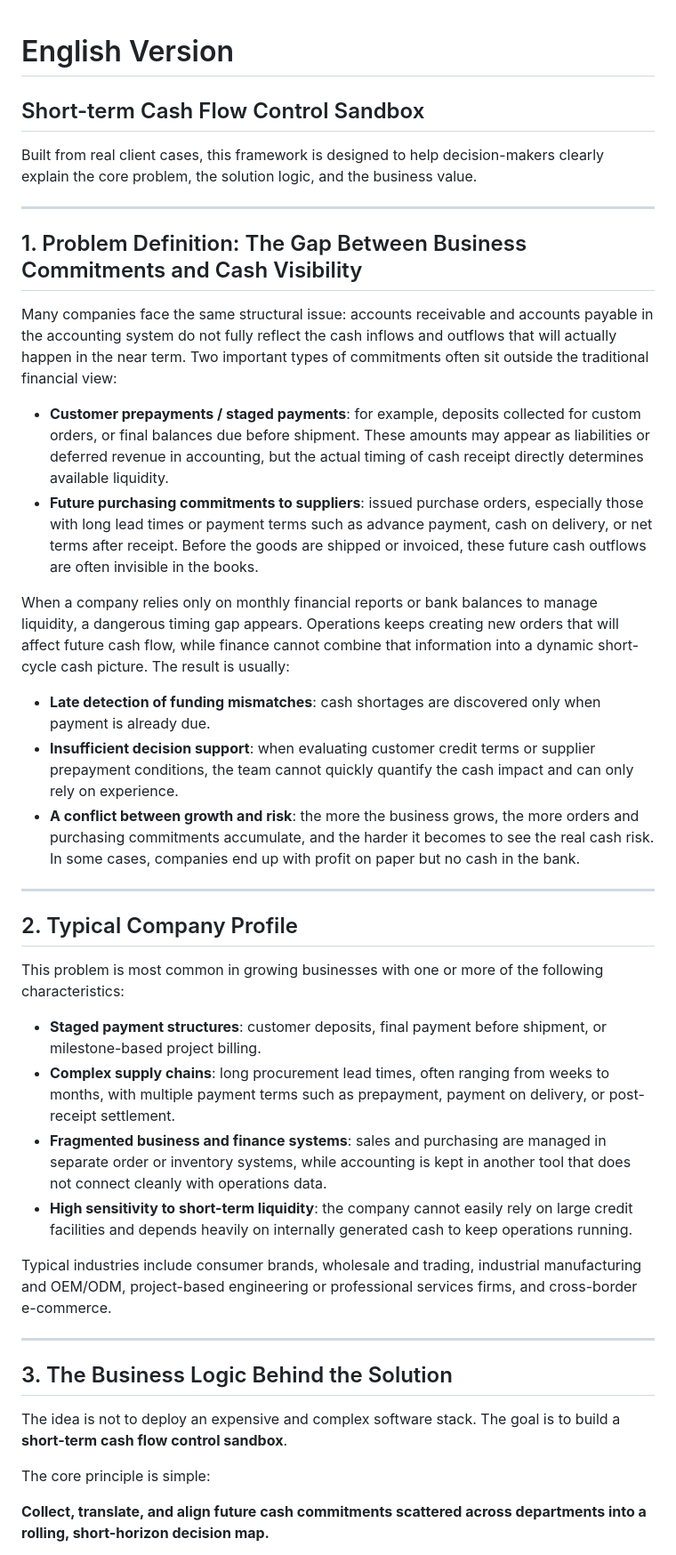
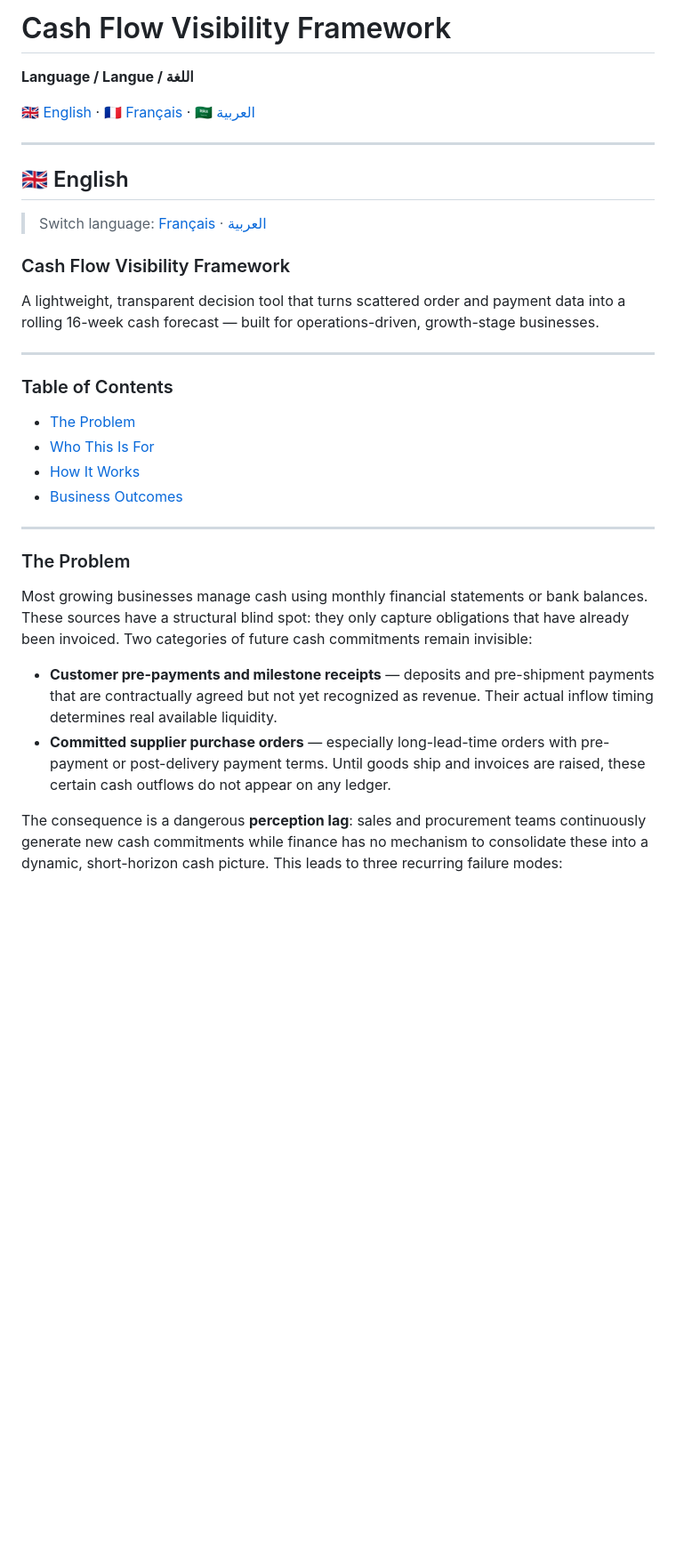
Before and after one commit to HyVoid/16-Week-Rolling-Cash-Flow-Forecast, a Markdown page: README.md, the part around one of its changes. Shown at 89% size. Drawn GitHub-style; blank space fills up the shorter version.

```diff
--- a/README.md
+++ b/README.md
@@ -1,45 +1,38 @@
+# Cash Flow Visibility Framework
 
-# English Version
+**Language / Langue / اللغة**
 
-## Short-term Cash Flow Control Sandbox
-
-Built from real client cases, this framework is designed to help decision-makers clearly explain the core problem, the solution logic, and the business value.
+[🇬🇧 English](#english) · [🇫🇷 Français](#français) · [🇸🇦 العربية](#العربية)
 
 ---
 
-## 1. Problem Definition: The Gap Between Business Commitments and Cash Visibility
+<a name="english"></a>
 
-Many companies face the same structural issue: accounts receivable and accounts payable in the accounting system do not fully reflect the cash inflows and outflows that will actually happen in the near term. Two important types of commitments often sit outside the traditional financial view:
+## 🇬🇧 English
 
-- **Customer prepayments / staged payments**: for example, deposits collected for custom orders, or final balances due before shipment. These amounts may appear as liabilities or deferred revenue in accounting, but the actual timing of cash receipt directly determines available liquidity.
-- **Future purchasing commitments to suppliers**: issued purchase orders, especially those with long lead times or payment terms such as advance payment, cash on delivery, or net terms after receipt. Before the goods are shipped or invoiced, these future cash outflows are often invisible in the books.
+> Switch language: [Français](#français) · [العربية](#العربية)
 
-When a company relies only on monthly financial reports or bank balances to manage liquidity, a dangerous timing gap appears. Operations keeps creating new orders that will affect future cash flow, while finance cannot combine that information into a dynamic short-cycle cash picture. The result is usually:
+### Cash Flow Visibility Framework
 
-- **Late detection of funding mismatches**: cash shortages are discovered only when payment is already due.
-- **Insufficient decision support**: when evaluating customer credit terms or supplier prepayment conditions, the team cannot quickly quantify the cash impact and can only rely on experience.
-- **A conflict between growth and risk**: the more the business grows, the more orders and purchasing commitments accumulate, and the harder it becomes to see the real cash risk. In some cases, companies end up with profit on paper but no cash in the bank.
+A lightweight, transparent decision tool that turns scattered order and payment data into a rolling 16-week cash forecast — built for operations-driven, growth-stage businesses.
 
 ---
 
-## 2. Typical Company Profile
+### Table of Contents
 
-This problem is most common in growing businesses with one or more of the following characteristics:
-
-- **Staged payment structures**: customer deposits, final payment before shipment, or milestone-based project billing.
-- **Complex supply chains**: long procurement lead times, often ranging from weeks to months, with multiple payment terms such as prepayment, payment on delivery, or post-receipt settlement.
-- **Fragmented business and finance systems**: sales and purchasing are managed in separate order or inventory systems, while accounting is kept in another tool that does not connect cleanly with operations data.
-- **High sensitivity to short-term liquidity**: the company cannot easily rely on large credit facilities and depends heavily on internally generated cash to keep operations running.
-
-Typical industries include consumer brands, wholesale and trading, industrial manufacturing and OEM/ODM, project-based engineering or professional services firms, and cross-border e-commerce.
+- [The Problem](#the-problem)
+- [Who This Is For](#who-this-is-for)
+- [How It Works](#how-it-works)
+- [Business Outcomes](#business-outcomes)
 
 ---
 
-## 3. The Business Logic Behind the Solution
+### The Problem
 
-The idea is not to deploy an expensive and complex software stack. The goal is to build a **short-term cash flow control sandbox**.
+Most growing businesses manage cash using monthly financial statements or bank balances. These sources have a structural blind spot: they only capture obligations that have already been invoiced. Two categories of future cash commitments remain invisible:
 
-The core principle is simple:
+- **Customer pre-payments and milestone receipts** — deposits and pre-shipment payments that are contractually agreed but not yet recognized as revenue. Their actual inflow timing determines real available liquidity.
+- **Committed supplier purchase orders** — especially long-lead-time orders with pre-payment or post-delivery payment terms. Until goods ship and invoices are raised, these certain cash outflows do not appear on any ledger.
 
-**Collect, translate, and align future cash commitments scattered across departments into a rolling, short-horizon decision map.**
+The consequence is a dangerous **perception lag**: sales and procurement teams continuously generate new cash commitments while finance has no mechanism to consolidate these into a dynamic, short-horizon cash picture. This leads to three recurring failure modes:
 
```
Also changed, not shown: other parts of README.md (+204 -72 lines).
